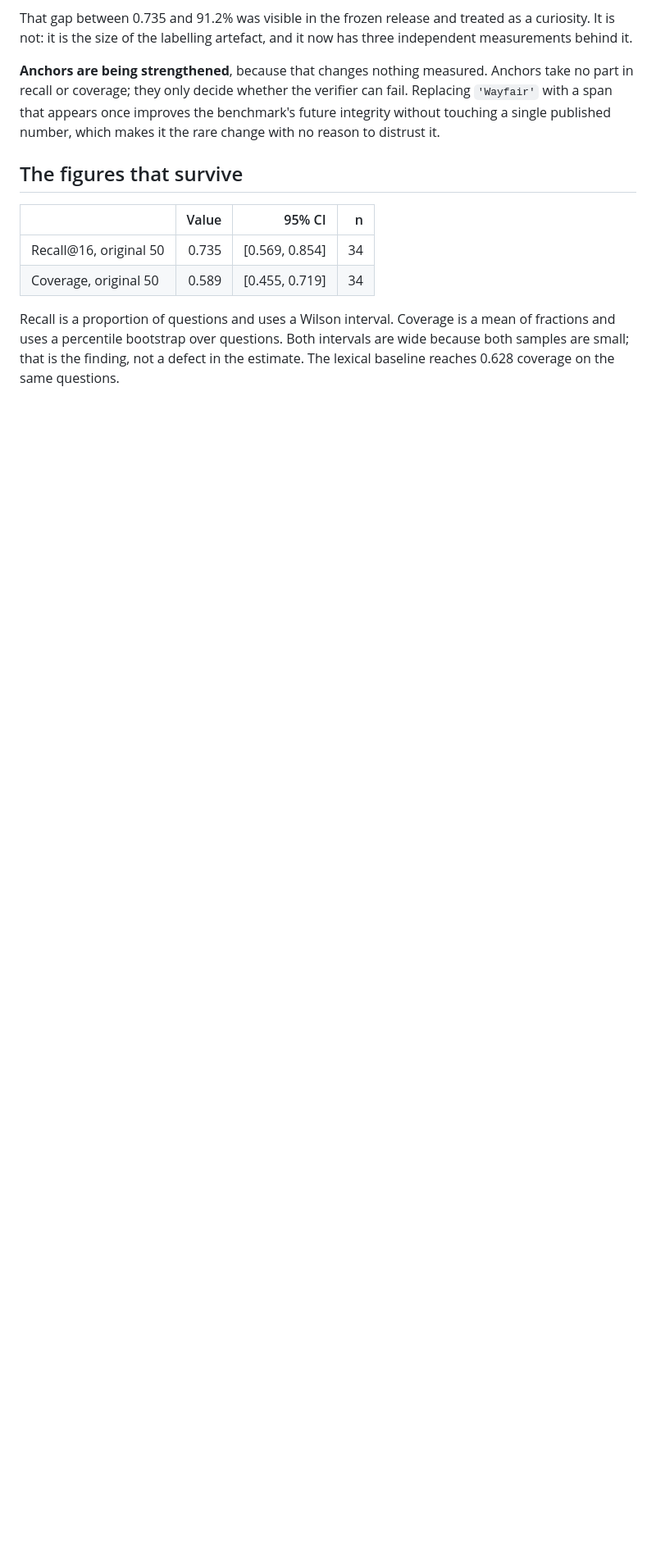
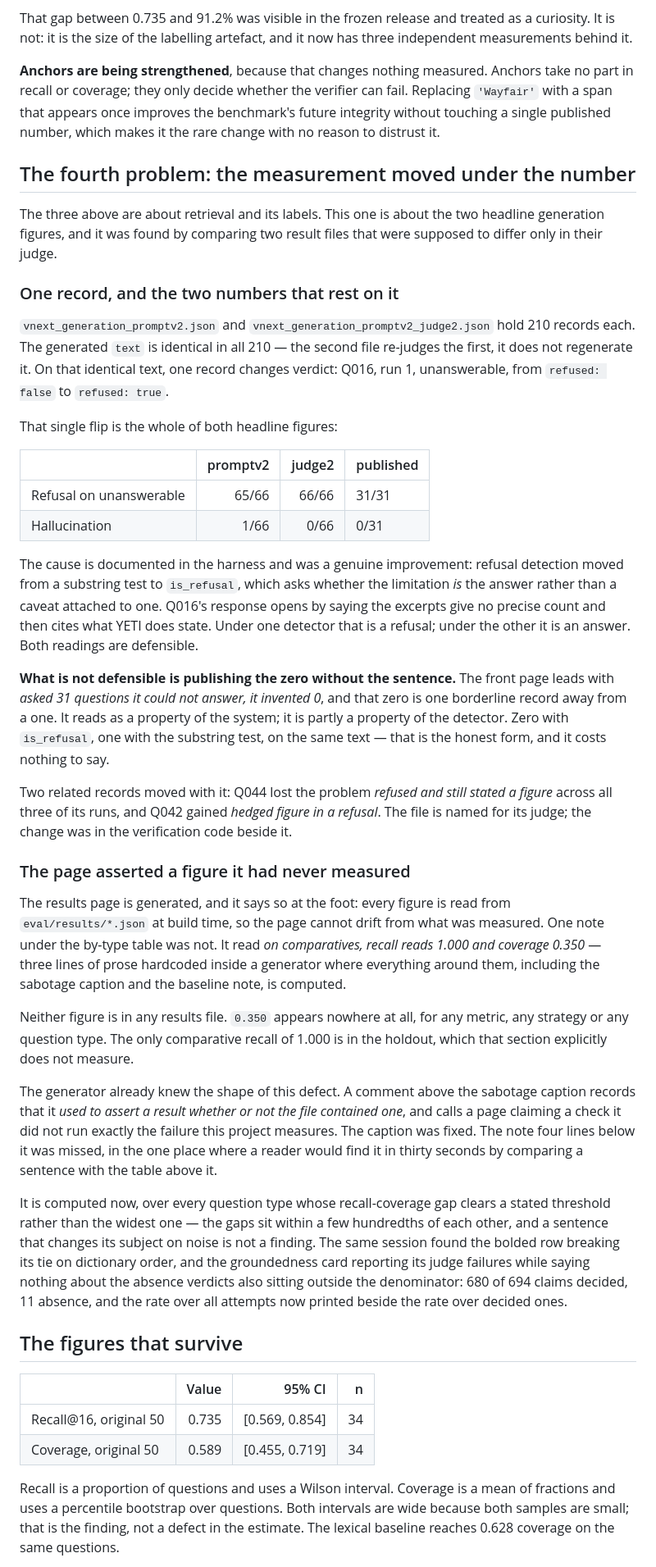
Before and after one commit to ccrespobarreda-ctrl/secrag, a Markdown page: docs/measurement-honesty.md, the part around one of its changes. Shown at 82% size. Rendered like a GitHub page; blank space fills up the shorter version.

```diff
--- a/docs/measurement-honesty.md
+++ b/docs/measurement-honesty.md
@@ -304,6 +328,75 @@ can fail. Replacing `'Wayfair'` with a span that appears once improves the
 benchmark's future integrity without touching a single published number, which
 makes it the rare change with no reason to distrust it.
 
+## The fourth problem: the measurement moved under the number
+
+The three above are about retrieval and its labels. This one is about the two
+headline generation figures, and it was found by comparing two result files that
+were supposed to differ only in their judge.
+
+### One record, and the two numbers that rest on it
+
+`vnext_generation_promptv2.json` and `vnext_generation_promptv2_judge2.json` hold
+210 records each. The generated `text` is identical in all 210 — the second file
+re-judges the first, it does not regenerate it. On that identical text, one
+record changes verdict: Q016, run 1, unanswerable, from `refused: false` to
+`refused: true`.
+
+That single flip is the whole of both headline figures:
+
+| | promptv2 | judge2 | published |
+|---|---:|---:|---|
+| Refusal on unanswerable | 65/66 | 66/66 | 31/31 |
+| Hallucination | 1/66 | 0/66 | 0/31 |
+
+The cause is documented in the harness and was a genuine improvement: refusal
+detection moved from a substring test to `is_refusal`, which asks whether the
+limitation *is* the answer rather than a caveat attached to one. Q016's response
+opens by saying the excerpts give no precise count and then cites what YETI does
+state. Under one detector that is a refusal; under the other it is an answer.
+Both readings are defensible.
+
+**What is not defensible is publishing the zero without the sentence.** The front
+page leads with *asked 31 questions it could not answer, it invented 0*, and that
+zero is one borderline record away from a one. It reads as a property of the
+system; it is partly a property of the detector. Zero with `is_refusal`, one with
+the substring test, on the same text — that is the honest form, and it costs
+nothing to say.
+
+Two related records moved with it: Q044 lost the problem *refused and still
+stated a figure* across all three of its runs, and Q042 gained *hedged figure in
+a refusal*. The file is named for its judge; the change was in the verification
+code beside it.
+
+### The page asserted a figure it had never measured
+
+The results page is generated, and it says so at the foot: every figure is read
+from `eval/results/*.json` at build time, so the page cannot drift from what was
+measured. One note under the by-type table was not. It read *on comparatives,
+recall reads 1.000 and coverage 0.350* — three lines of prose hardcoded inside a
+generator where everything around them, including the sabotage caption and the
+baseline note, is computed.
+
+Neither figure is in any results file. `0.350` appears nowhere at all, for any
+metric, any strategy or any question type. The only comparative recall of 1.000
+is in the holdout, which that section explicitly does not measure.
+
+The generator already knew the shape of this defect. A comment above the sabotage
+caption records that it *used to assert a result whether or not the file
+contained one*, and calls a page claiming a check it did not run exactly the
+failure this project measures. The caption was fixed. The note four lines below
+it was missed, in the one place where a reader would find it in thirty seconds by
+comparing a sentence with the table above it.
+
+It is computed now, over every question type whose recall-coverage gap clears a
+stated threshold rather than the widest one — the gaps sit within a few
+hundredths of each other, and a sentence that changes its subject on noise is not
+a finding. The same session found the bolded row breaking its tie on dictionary
+order, and the groundedness card reporting its judge failures while saying
+nothing about the absence verdicts also sitting outside the denominator: 680 of
+694 claims decided, 11 absence, and the rate over all attempts now printed beside
+the rate over decided ones.
+
 ## The figures that survive
 
 | | Value | 95% CI | n |
```
Also changed, not shown: other parts of docs/measurement-honesty.md (+37 -5 lines).
